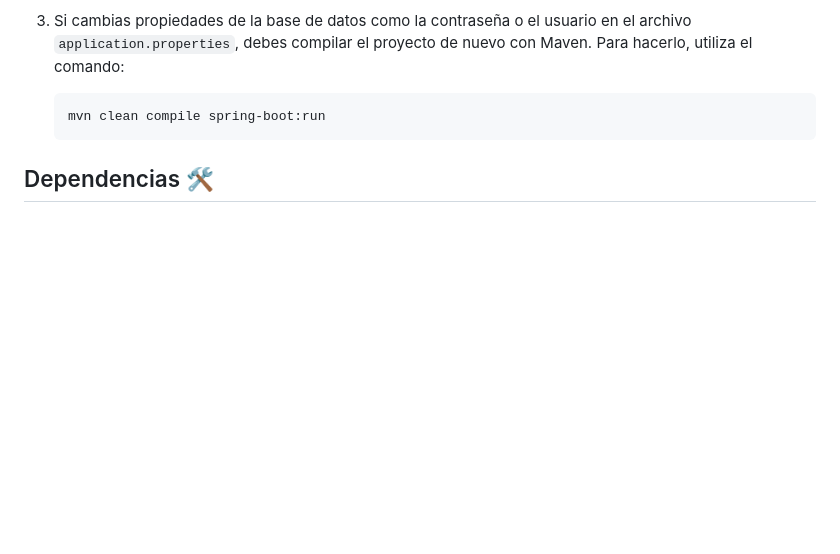
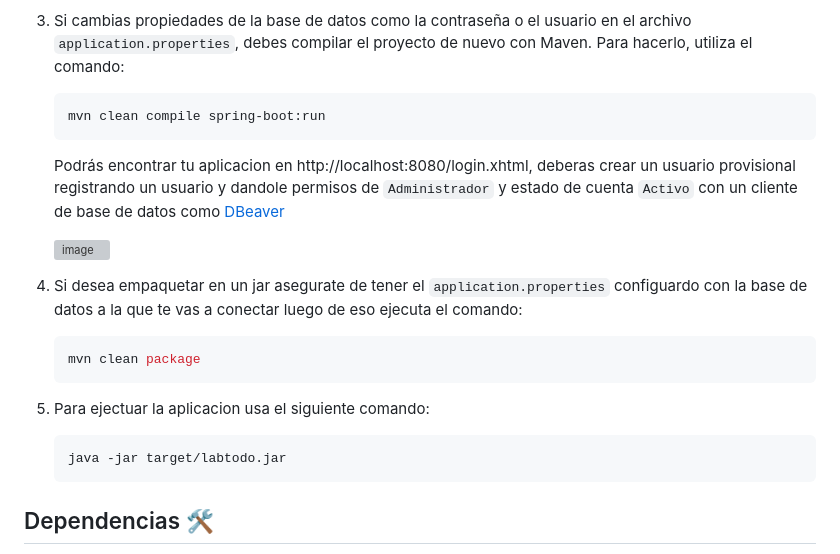
Before and after one commit to Laboratorio-de-Informatica/LabToDo, a Markdown page: README.md, the part around one of its changes. GitHub-like rendering; blank space fills up the shorter version; grey boxes are pictures that could not be loaded.

````diff
--- a/README.md
+++ b/README.md
@@ -58,6 +67,22 @@ Realice los siguientes pasos para clonar el proyecto en su máquina local.
 
     ```bash
     mvn clean compile spring-boot:run
+    ```
+
+    Podrás encontrar tu aplicacion en http://localhost:8080/login.xhtml, deberas crear un usuario provisional registrando un usuario y dandole permisos de `Administrador` y estado de cuenta `Activo` con un    cliente de base de datos como [DBeaver](https://dbeaver.io/)
+
+   ![image](https://github.com/Laboratorio-de-Informatica/LabToDo/assets/99996670/f9a0a379-b090-4e1b-beb0-f5e89e3e5039)
+
+5. Si desea empaquetar en un jar asegurate de tener el `application.properties` configuardo con la base de datos a la que te vas a conectar luego de eso ejecuta el comando:
+
+    ```bash
+    mvn clean package
+    ```
+
+6. Para ejectuar la aplicacion usa el siguiente comando:
+
+    ```bash
+    java -jar target/labtodo.jar
     ```
 
 ## Dependencias 🛠️
````
Also changed, not shown: other parts of README.md (+9 -0 lines).
